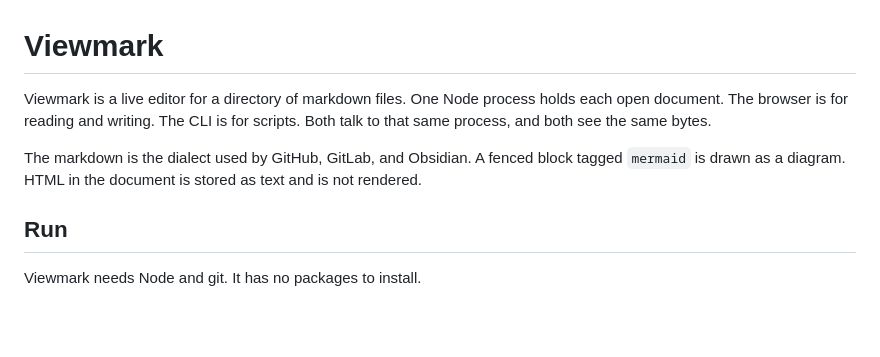
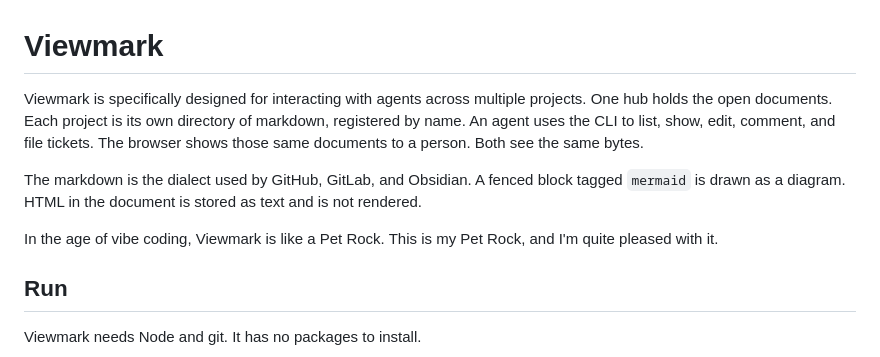
Before and after one commit to Outshined/viewmark, a Markdown page: README.md, the part around the change. GitHub-like rendering; blank space fills up the shorter version.

Commit message:
Say who Viewmark is for.
Agents use one hub across registered projects. The introduction also keeps the Pet Rock.

```diff
--- a/README.md
+++ b/README.md
@@ -1,8 +1,10 @@
 # Viewmark
 
-Viewmark is a live editor for a directory of markdown files. One Node process holds each open document. The browser is for reading and writing. The CLI is for scripts. Both talk to that same process, and both see the same bytes.
+Viewmark is specifically designed for interacting with agents across multiple projects. One hub holds the open documents. Each project is its own directory of markdown, registered by name. An agent uses the CLI to list, show, edit, comment, and file tickets. The browser shows those same documents to a person. Both see the same bytes.
 
 The markdown is the dialect used by GitHub, GitLab, and Obsidian. A fenced block tagged `mermaid` is drawn as a diagram. HTML in the document is stored as text and is not rendered.
+
+In the age of vibe coding, Viewmark is like a Pet Rock. This is my Pet Rock, and I'm quite pleased with it.
 
 ## Run
 
```
